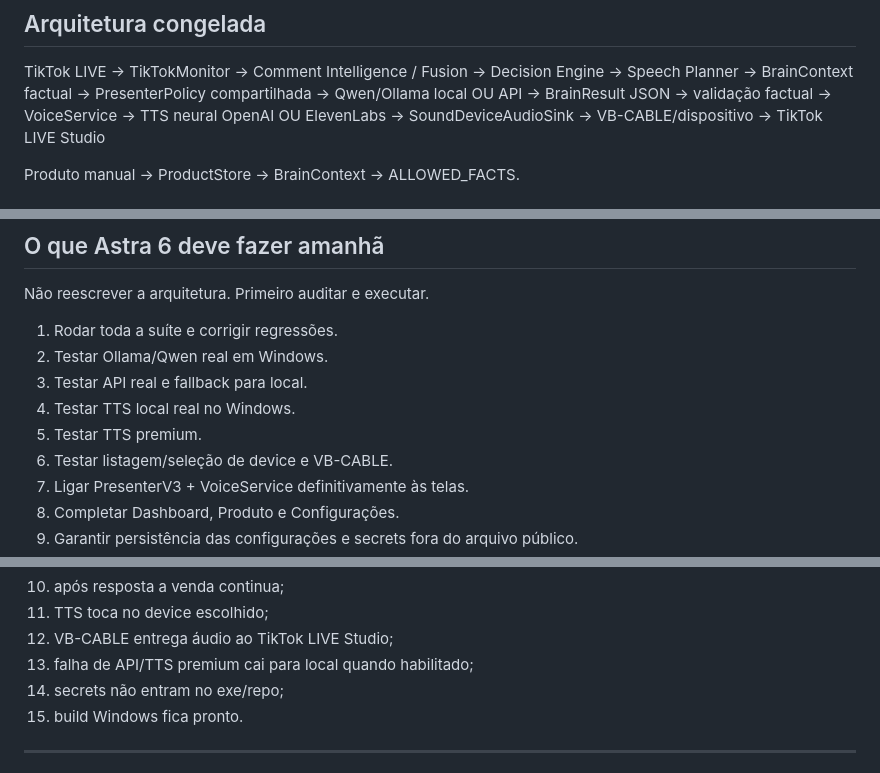
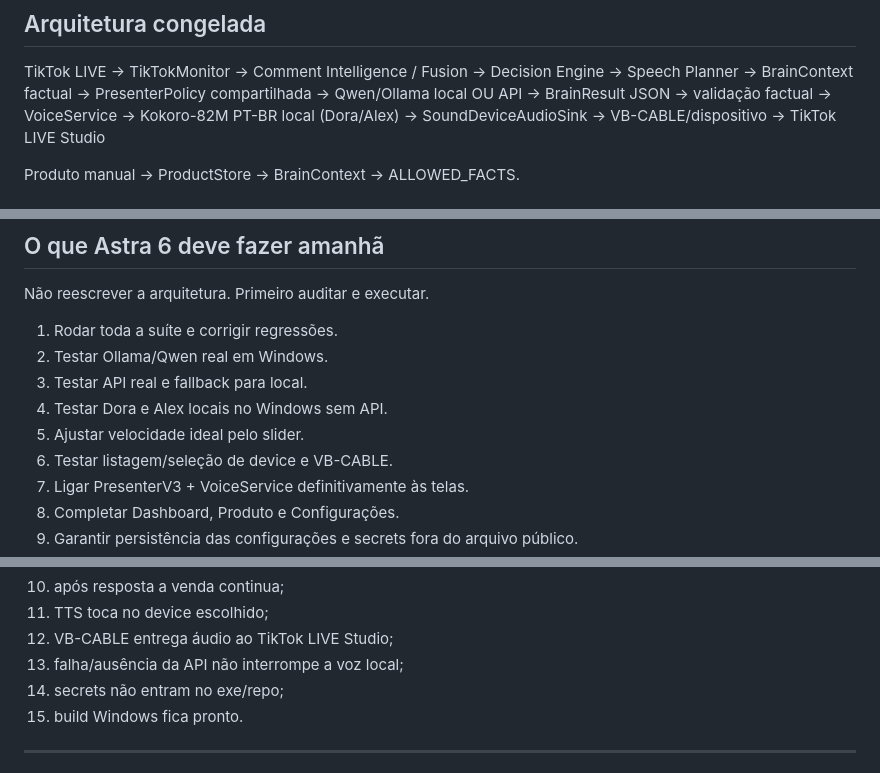
Before and after one commit to adrse/AGCN-Live-Voice, a Markdown page: docs/ASTRA_HANDOFF_2026-09-29.md, 3 parts joined by grey strips. GitHub-like rendering.

```diff
--- a/docs/ASTRA_HANDOFF_2026-09-29.md
+++ b/docs/ASTRA_HANDOFF_2026-09-29.md
@@ -26,7 +26,7 @@ TikTok LIVE
 -> BrainResult JSON
 -> validação factual
 -> VoiceService
--> TTS neural OpenAI OU ElevenLabs
+-> Kokoro-82M PT-BR local (Dora/Alex)
 -> SoundDeviceAudioSink
 -> VB-CABLE/dispositivo
 -> TikTok LIVE Studio
@@ -188,8 +188,8 @@ Não reescrever a arquitetura. Primeiro auditar e executar.
 1. Rodar toda a suíte e corrigir regressões.
 2. Testar Ollama/Qwen real em Windows.
 3. Testar API real e fallback para local.
-4. Testar TTS local real no Windows.
-5. Testar TTS premium.
+4. Testar Dora e Alex locais no Windows sem API.
+5. Ajustar velocidade ideal pelo slider.
 6. Testar listagem/seleção de device e VB-CABLE.
 7. Ligar PresenterV3 + VoiceService definitivamente às telas.
 8. Completar Dashboard, Produto e Configurações.
@@ -212,7 +212,7 @@ Não reescrever a arquitetura. Primeiro auditar e executar.
 10. após resposta a venda continua;
 11. TTS toca no device escolhido;
 12. VB-CABLE entrega áudio ao TikTok LIVE Studio;
-13. falha de API/TTS premium cai para local quando habilitado;
+13. falha/ausência da API não interrompe a voz local;
 14. secrets não entram no exe/repo;
 15. build Windows fica pronto.
 
```
Also changed, not shown: other parts of docs/ASTRA_HANDOFF_2026-09-29.md (+30 -16 lines).
